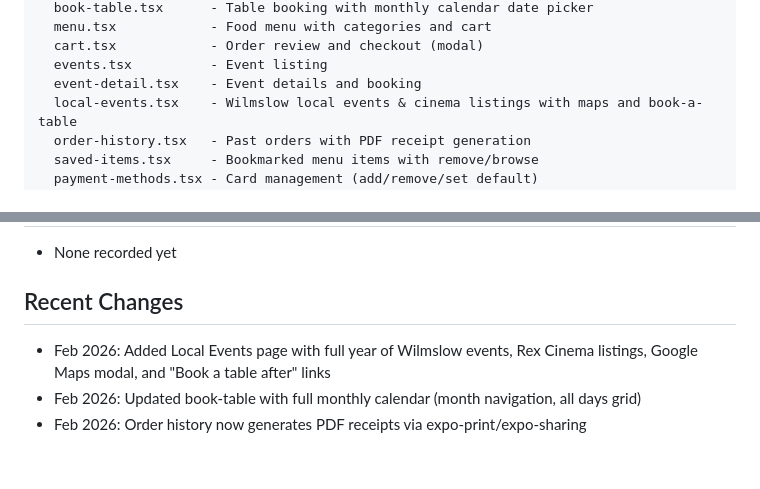
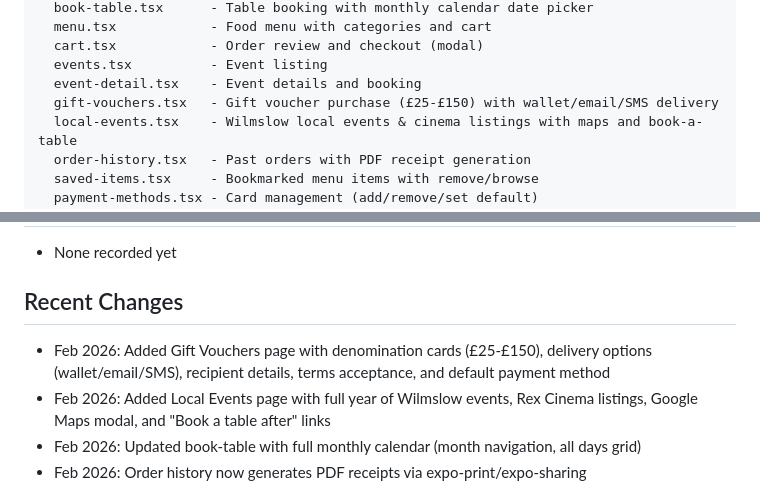
Before and after one commit to matthewyabsley/Loyalty-Rewards-Hub, a Markdown page: replit.md, 2 parts joined by grey strips. Rendered like a GitHub page; blank space fills up the shorter version.

Commit message:
Add functionality for purchasing gift vouchers and managing delivery
Add a new "gift-vouchers.tsx" page for purchasing gift vouchers with various denominations and delivery options.

Replit-Commit-Author: Agent
Replit-Commit-Session-Id: 4b5517c4-11b5-413f-8738-e0f737f44ac6
Replit-Commit-Checkpoint-Type: full_checkpoint
Replit-Commit-Event-Id: 4aa222c3-e965-44e0-863a-3f43dbed1e7e
Replit-Commit-Screenshot-Url: https://storage.googleapis.com/screenshot-production-us-central1/7053ac23-59df-4d59-ad23-93685c57d12d/4b5517c4-11b5-413f-8738-e0f737f44ac6/CUrhiba
Replit-Helium-Checkpoint-Created: true

```diff
--- a/replit.md
+++ b/replit.md
@@ -35,6 +35,7 @@ app/
   cart.tsx            - Order review and checkout (modal)
   events.tsx          - Event listing
   event-detail.tsx    - Event details and booking
+  gift-vouchers.tsx   - Gift voucher purchase (£25-£150) with wallet/email/SMS delivery
   local-events.tsx    - Wilmslow local events & cinema listings with maps and book-a-table
   order-history.tsx   - Past orders with PDF receipt generation
   saved-items.tsx     - Bookmarked menu items with remove/browse
@@ -61,6 +62,7 @@ constants/
 - None recorded yet
 
 ## Recent Changes
+- Feb 2026: Added Gift Vouchers page with denomination cards (£25-£150), delivery options (wallet/email/SMS), recipient details, terms acceptance, and default payment method
 - Feb 2026: Added Local Events page with full year of Wilmslow events, Rex Cinema listings, Google Maps modal, and "Book a table after" links
 - Feb 2026: Updated book-table with full monthly calendar (month navigation, all days grid)
 - Feb 2026: Order history now generates PDF receipts via expo-print/expo-sharing
```
